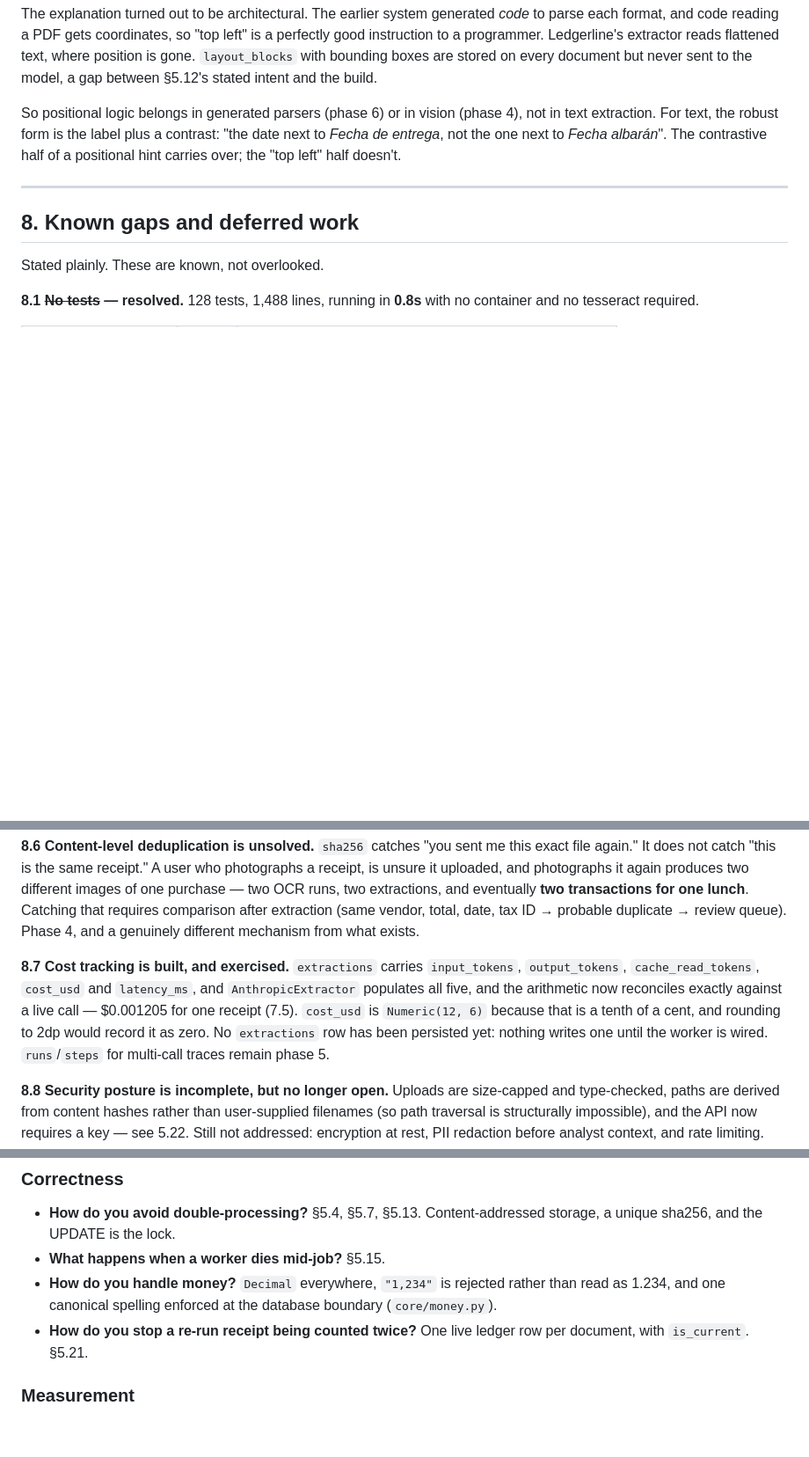
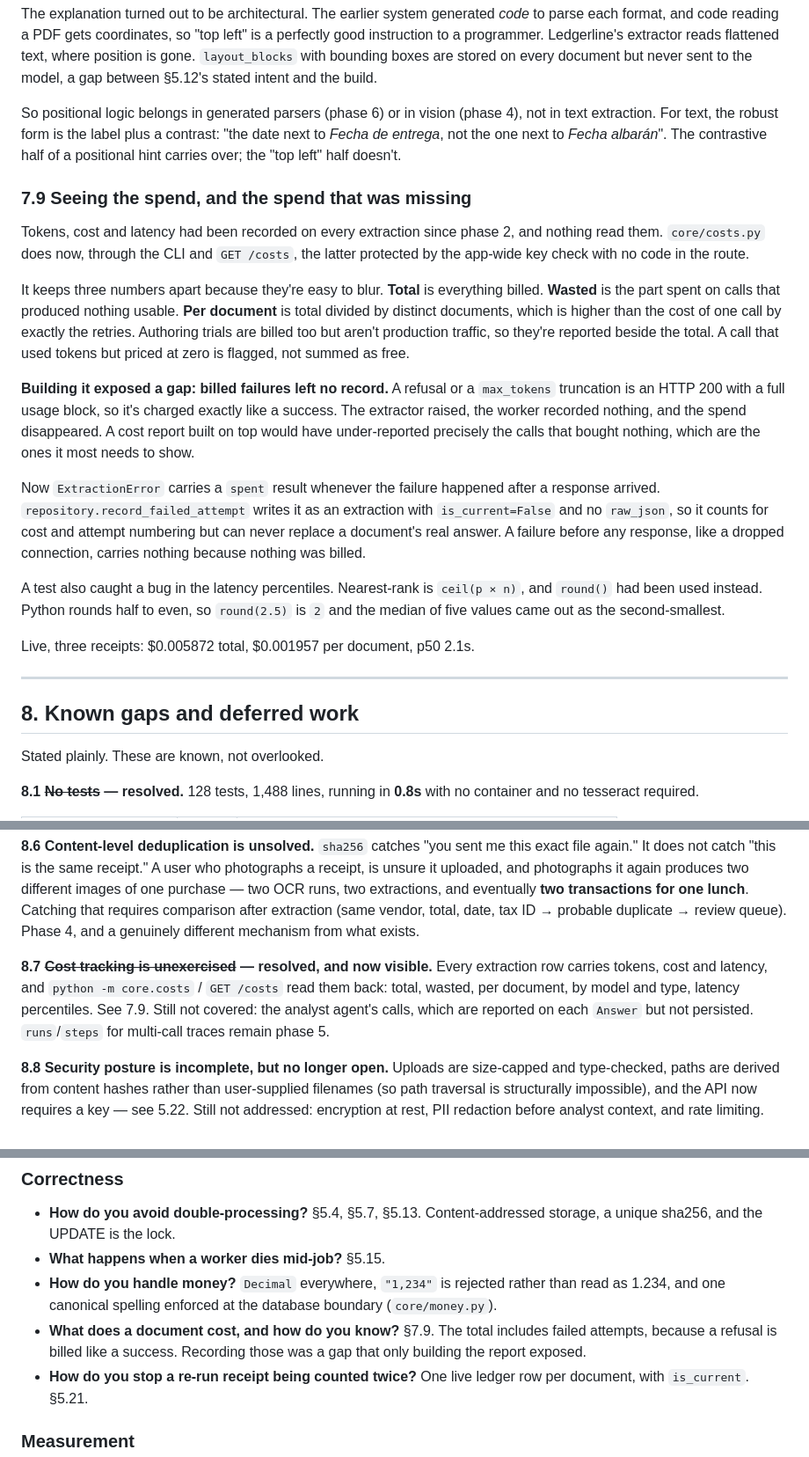
Before and after one commit to cgsellers/assistant, a Markdown page: docs/DESIGN.md, 3 parts joined by grey strips. Shown at 88% size. Drawn GitHub-style; blank space fills up the shorter version.

Commit message:
Document the cost report and the billed-failure gap it exposed
DESIGN 7.9 covers the three numbers, why billed failures had been invisible,
and the percentile bug. 8.7 is resolved. The walkthrough and interview notes
are updated. 679 tests.

```diff
--- a/docs/DESIGN.md
+++ b/docs/DESIGN.md
@@ -1089,6 +1089,37 @@ not in text extraction. For text, the robust form is the label plus a contrast:
 "the date next to *Fecha de entrega*, not the one next to *Fecha albarán*". The
 contrastive half of a positional hint carries over; the "top left" half doesn't.
 
+### 7.9 Seeing the spend, and the spend that was missing
+
+Tokens, cost and latency had been recorded on every extraction since phase 2, and
+nothing read them. `core/costs.py` does now, through the CLI and `GET /costs`, the
+latter protected by the app-wide key check with no code in the route.
+
+It keeps three numbers apart because they're easy to blur. **Total** is everything
+billed. **Wasted** is the part spent on calls that produced nothing usable. **Per
+document** is total divided by distinct documents, which is higher than the cost of
+one call by exactly the retries. Authoring trials are billed too but aren't
+production traffic, so they're reported beside the total. A call that used tokens
+but priced at zero is flagged, not summed as free.
+
+**Building it exposed a gap: billed failures left no record.** A refusal or a
+`max_tokens` truncation is an HTTP 200 with a full usage block, so it's charged
+exactly like a success. The extractor raised, the worker recorded nothing, and the
+spend disappeared. A cost report built on top would have under-reported precisely
+the calls that bought nothing, which are the ones it most needs to show.
+
+Now `ExtractionError` carries a `spent` result whenever the failure happened after
+a response arrived. `repository.record_failed_attempt` writes it as an extraction
+with `is_current=False` and no `raw_json`, so it counts for cost and attempt
+numbering but can never replace a document's real answer. A failure before any
+response, like a dropped connection, carries nothing because nothing was billed.
+
+A test also caught a bug in the latency percentiles. Nearest-rank is
+`ceil(p × n)`, and `round()` had been used instead. Python rounds half to even, so
+`round(2.5)` is `2` and the median of five values came out as the second-smallest.
+
+Live, three receipts: $0.005872 total, $0.001957 per document, p50 2.1s.
+
 ---
 
 ## 8. Known gaps and deferred work
@@ -1168,13 +1199,11 @@ lunch**. Catching that requires comparison after extraction (same vendor, total,
 tax ID → probable duplicate → review queue). Phase 4, and a genuinely different mechanism
 from what exists.
 
-**8.7 Cost tracking is built, and exercised.** `extractions` carries `input_tokens`,
-`output_tokens`, `cache_read_tokens`, `cost_usd` and `latency_ms`, and
-`AnthropicExtractor` populates all five, and the arithmetic now reconciles exactly
-against a live call — $0.001205 for one receipt (7.5). `cost_usd` is `Numeric(12, 6)`
-because that is a tenth of a cent, and rounding to 2dp would record it as zero. No
-`extractions` row has been persisted yet: nothing writes one until the worker is wired.
-`runs`/`steps` for multi-call traces remain phase 5.
+**8.7 ~~Cost tracking is unexercised~~ — resolved, and now visible.** Every extraction
+row carries tokens, cost and latency, and `python -m core.costs` / `GET /costs` read them
+back: total, wasted, per document, by model and type, latency percentiles. See 7.9.
+Still not covered: the analyst agent's calls, which are reported on each `Answer` but not
+persisted. `runs`/`steps` for multi-call traces remain phase 5.
 
 **8.8 Security posture is incomplete, but no longer open.** Uploads are size-capped and
 type-checked, paths are derived from content hashes rather than user-supplied filenames
@@ -1250,6 +1279,9 @@ connect, start with [WALKTHROUGH.md](WALKTHROUGH.md).
 - **How do you handle money?** `Decimal` everywhere, `"1,234"` is rejected rather than
   read as 1.234, and one canonical spelling enforced at the database boundary
   (`core/money.py`).
+- **What does a document cost, and how do you know?** §7.9. The total includes failed
+  attempts, because a refusal is billed like a success. Recording those was a gap that
+  only building the report exposed.
 - **How do you stop a re-run receipt being counted twice?** One live ledger row per
   document, with `is_current`. §5.21.
 
```
Also changed, not shown: other parts of docs/DESIGN.md (+1 -1 lines), README.md (+8 -2 lines), docs/WALKTHROUGH.md (+5 -3 lines).
